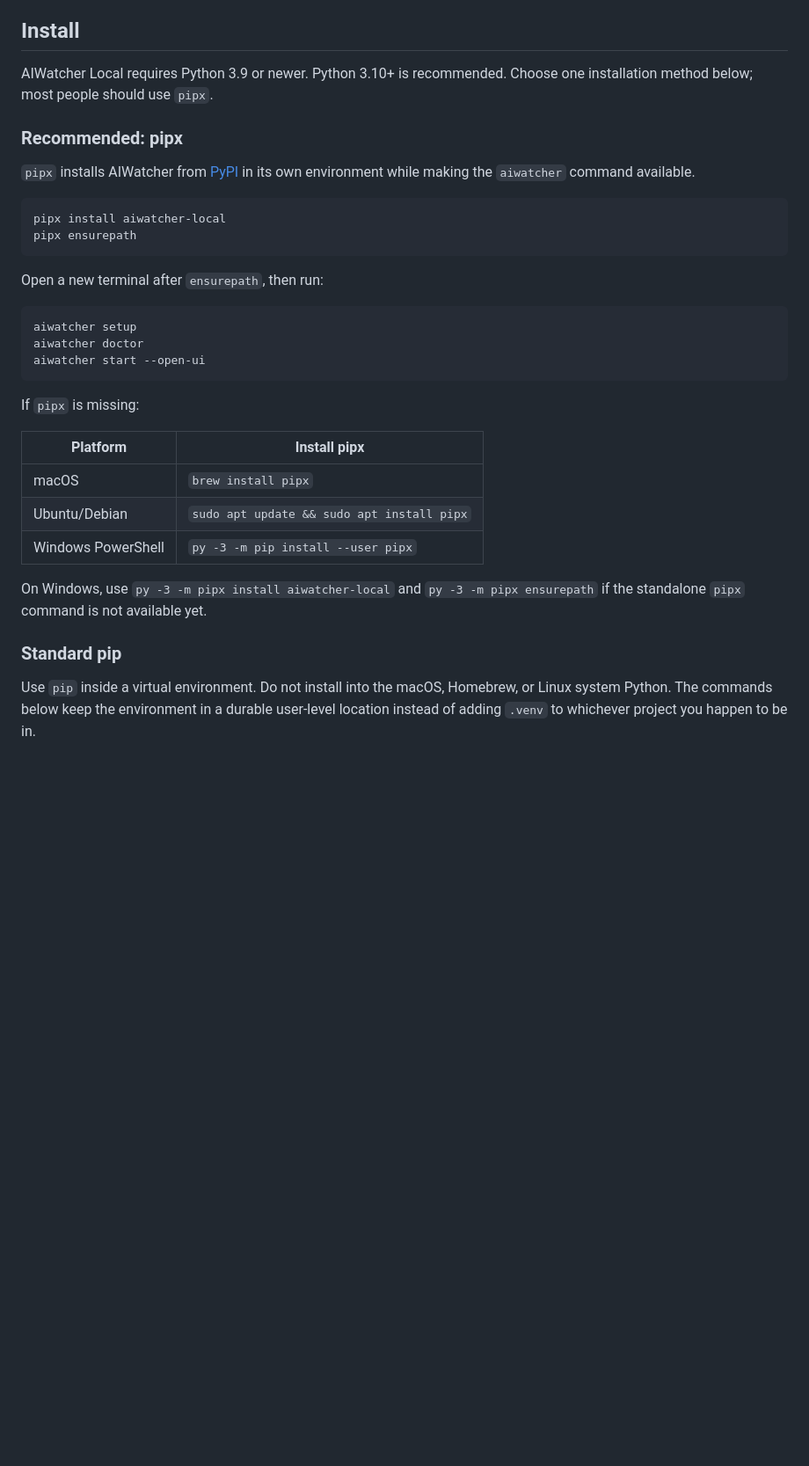
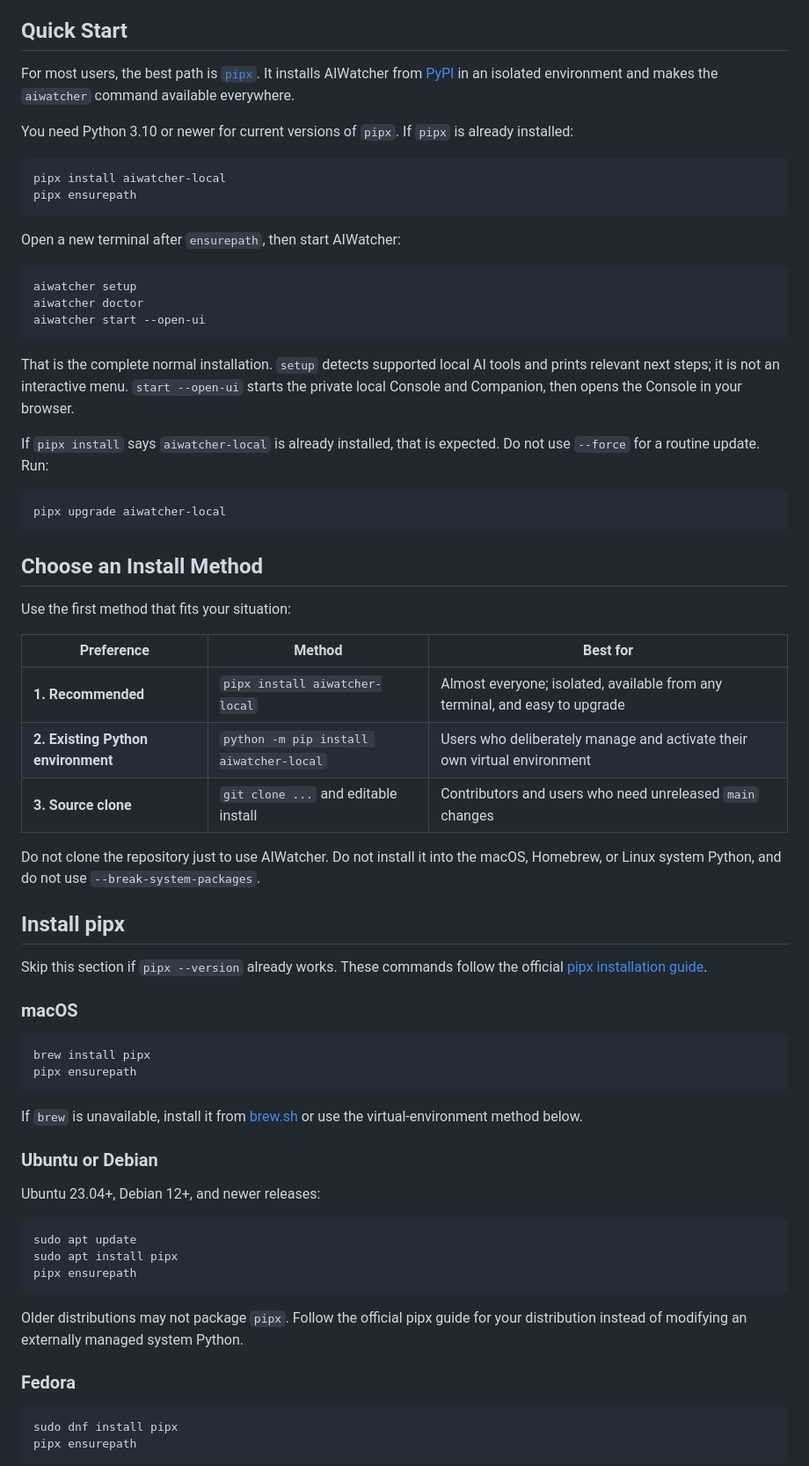
Before and after one commit to ai-watcher/aiwatcher-local, a Markdown page: README.md, the part around one of its changes. Shown at 88% size. Rendered like a GitHub page; blank space fills up the shorter version.

Commit message:
Simplify installation and upgrade guidance

````diff
--- a/README.md
+++ b/README.md
@@ -67,43 +69,87 @@ context:
 - **Keep trust visible:** label what is automatic, what is inferred, and what
   the current tool surface cannot prove.
 
-## Install
+## Quick Start
 
-AIWatcher Local requires Python 3.9 or newer. Python 3.10+ is recommended.
-Choose one installation method below; most people should use `pipx`.
+For most users, the best path is [`pipx`](https://pipx.pypa.io/latest/).
+It installs AIWatcher from
+[PyPI](https://pypi.org/project/aiwatcher-local/) in an isolated environment
+and makes the `aiwatcher` command available everywhere.
 
-### Recommended: pipx
+You need Python 3.10 or newer for current versions of `pipx`. If `pipx` is
+already installed:
 
-`pipx` installs AIWatcher from [PyPI](https://pypi.org/project/aiwatcher-local/)
-in its own environment while making the `aiwatcher` command available.
-
-```sh
+```console
 pipx install aiwatcher-local
 pipx ensurepath
 ```
 
-Open a new terminal after `ensurepath`, then run:
+Open a new terminal after `ensurepath`, then start AIWatcher:
 
-```sh
+```console
 aiwatcher setup
 aiwatcher doctor
 aiwatcher start --open-ui
 ```
 
-If `pipx` is missing:
+That is the complete normal installation. `setup` detects supported local AI
+tools and prints relevant next steps; it is not an interactive menu.
+`start --open-ui` starts the private local Console and Companion, then opens the
+Console in your browser.
 
-| Platform | Install pipx |
-| --- | --- |
-| macOS | `brew install pipx` |
-| Ubuntu/Debian | `sudo apt update && sudo apt install pipx` |
-| Windows PowerShell | `py -3 -m pip install --user pipx` |
+If `pipx install` says `aiwatcher-local` is already installed, that is expected.
+Do not use `--force` for a routine update. Run:
 
-On Windows, use `py -3 -m pipx install aiwatcher-local` and `py -3 -m pipx
-ensurepath` if the standalone `pipx` command is not available yet.
+```console
+pipx upgrade aiwatcher-local
+```
 
-### Standard pip
+## Choose an Install Method
 
-Use `pip` inside a virtual environment. Do not install into the macOS,
-Homebrew, or Linux system Python. The commands below keep the environment in a
-durable user-level location instead of adding `.venv` to whichever project you
-happen to be in.
+Use the first method that fits your situation:
+
+| Preference | Method | Best for |
+| --- | --- | --- |
+| **1. Recommended** | `pipx install aiwatcher-local` | Almost everyone; isolated, available from any terminal, and easy to upgrade |
+| **2. Existing Python environment** | `python -m pip install aiwatcher-local` | Users who deliberately manage and activate their own virtual environment |
+| **3. Source clone** | `git clone ...` and editable install | Contributors and users who need unreleased `main` changes |
+
+Do not clone the repository just to use AIWatcher. Do not install it into the
+macOS, Homebrew, or Linux system Python, and do not use
+`--break-system-packages`.
+
+## Install pipx
+
+Skip this section if `pipx --version` already works. These commands follow the
+official [pipx installation guide](https://pipx.pypa.io/latest/how-to/install-pipx.html).
+
+### macOS
+
+```console
+brew install pipx
+pipx ensurepath
+```
+
+If `brew` is unavailable, install it from [brew.sh](https://brew.sh/) or use the
+virtual-environment method below.
+
+### Ubuntu or Debian
+
+Ubuntu 23.04+, Debian 12+, and newer releases:
+
+```console
+sudo apt update
+sudo apt install pipx
+pipx ensurepath
+```
+
+Older distributions may not package `pipx`. Follow the official pipx guide for
+your distribution instead of modifying an externally managed system Python.
+
+### Fedora
+
+```console
+sudo dnf install pipx
+pipx ensurepath
+```
+
````
Also changed, not shown: other parts of README.md (+92 -65 lines).
